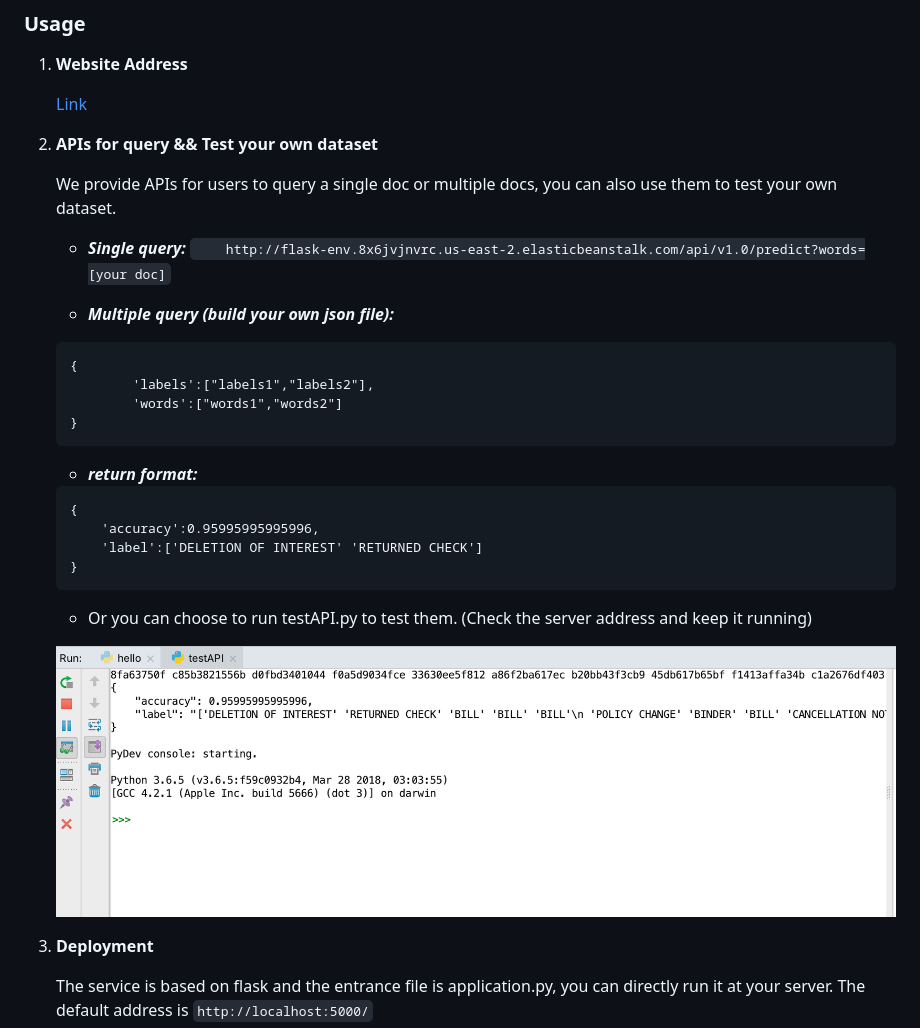
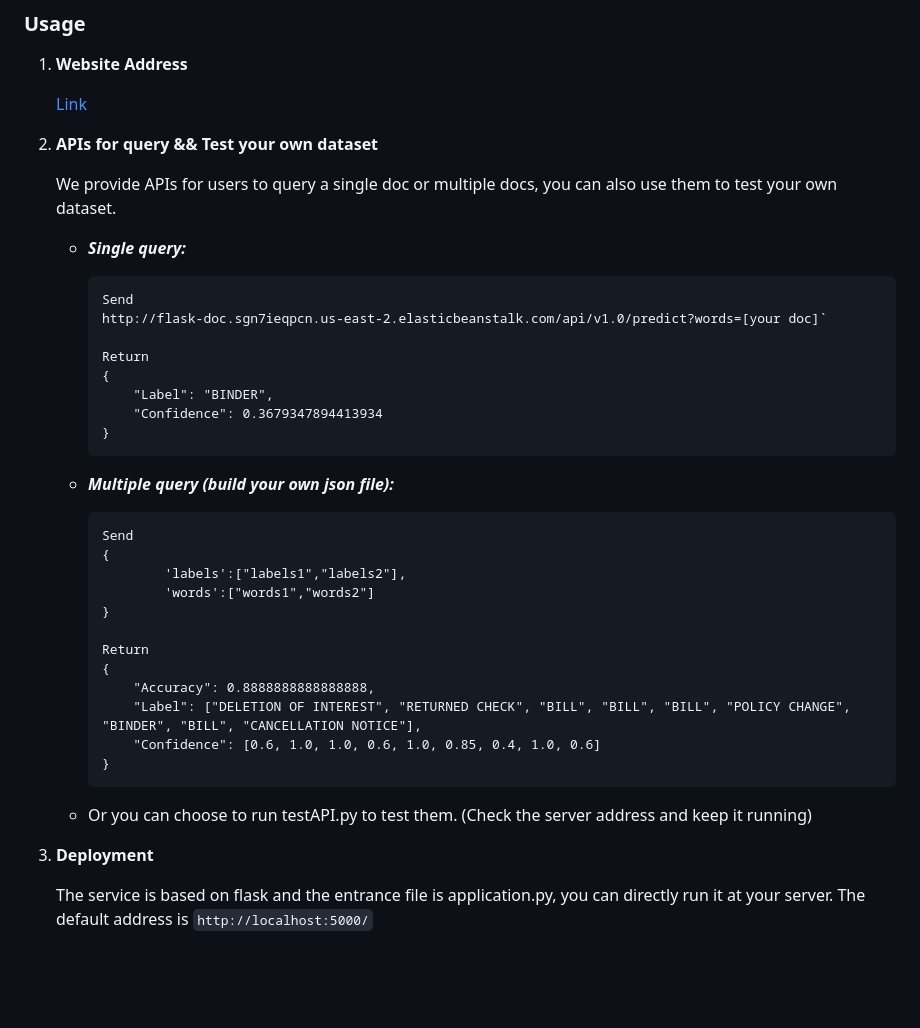
Before and after one commit to zzzyyyxxxmmm/doc_clf, a Markdown page: README.md, the part around the change printed below. GitHub-like rendering; blank space fills up the shorter version.

```diff
--- a/README.md
+++ b/README.md
@@ -11,29 +11,37 @@
     We provide APIs for users to query a single doc or multiple docs, you can also use them to test your own dataset.
 
    - _**Single query:**_
-`    http://flask-env.8x6jvjnvrc.us-east-2.elasticbeanstalk.com/api/v1.0/predict?words=[your doc]`
+
+        ~~~~
+        Send
+        http://flask-doc.sgn7ieqpcn.us-east-2.elasticbeanstalk.com/api/v1.0/predict?words=[your doc]`
+
+        Return
+        {
+            "Label": "BINDER",
+            "Confidence": 0.3679347894413934
+        }
+        ~~~~
 
    - **_Multiple query (build your own json file):_**
 
-    ~~~~
-    {
-            'labels':["labels1","labels2"],
-            'words':["words1","words2"]
-    }
-    ~~~~
+        ~~~~
+        Send
+        {
+                'labels':["labels1","labels2"],
+                'words':["words1","words2"]
+        }
 
-   - **_return format:_**
-
-    ~~~~
-    {
-        'accuracy':0.95995995995996,
-        'label':['DELETION OF INTEREST' 'RETURNED CHECK']
-    }
-    ~~~~
+        Return
+        {
+            "Accuracy": 0.8888888888888888,
+            "Label": ["DELETION OF INTEREST", "RETURNED CHECK", "BILL", "BILL", "BILL", "POLICY CHANGE", "BINDER", "BILL", "CANCELLATION NOTICE"],
+            "Confidence": [0.6, 1.0, 1.0, 0.6, 1.0, 0.85, 0.4, 1.0, 0.6]
+        }
+        ~~~~
 
    - Or you can choose to run testAPI.py to test them. (Check the server address and keep it running)
 
-    ![Home](https://github.com/zzzyyyxxxmmm/doc_clf/blob/master/img/testAPI.png)
 3. **Deployment**
 
     The service is based on flask and the entrance file is application.py, you can directly run it at your server. The default address is `http://localhost:5000/`
```
Also changed, not shown: other parts of README.md (+4 -2 lines), img/cm.png (added), 8 other files.
